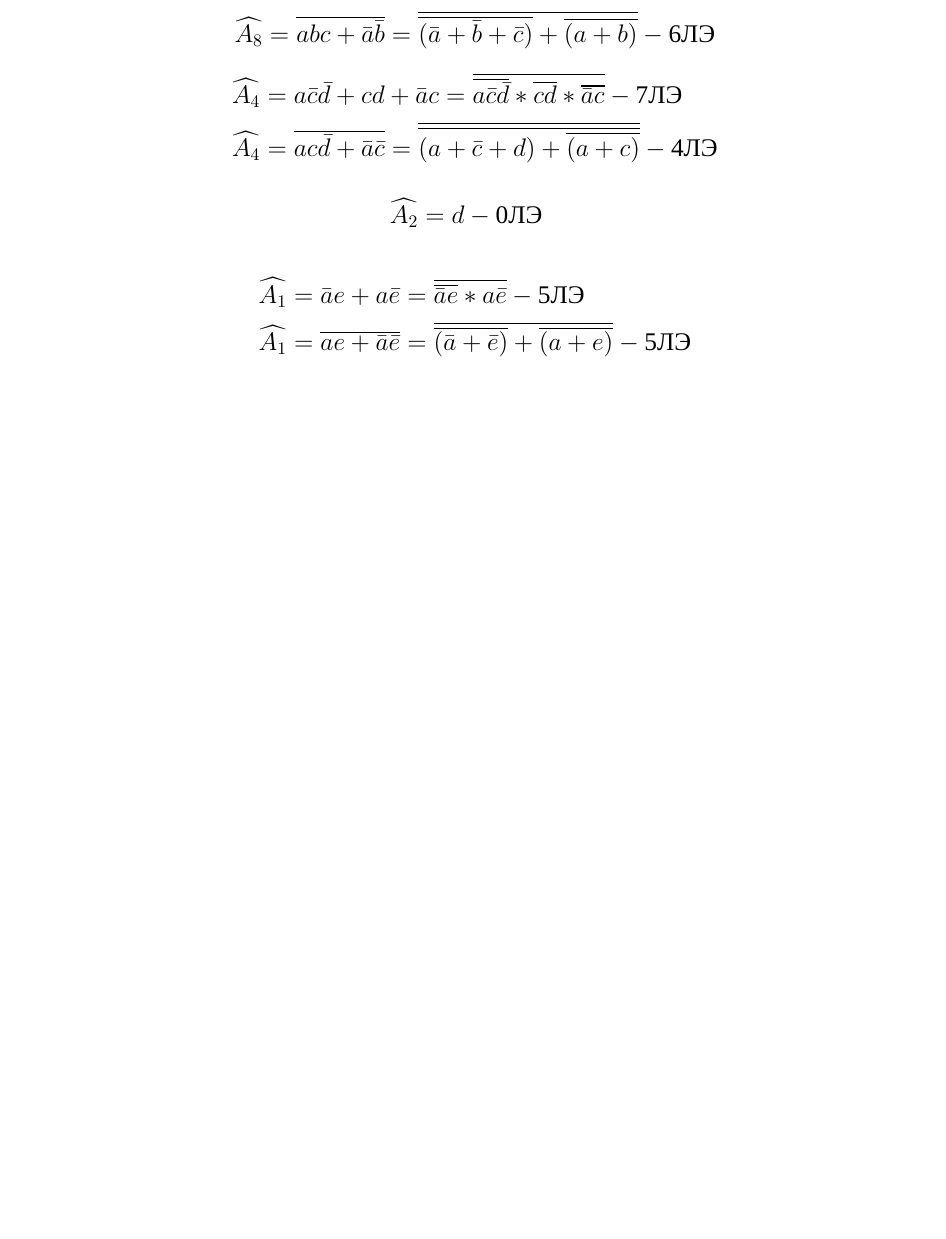
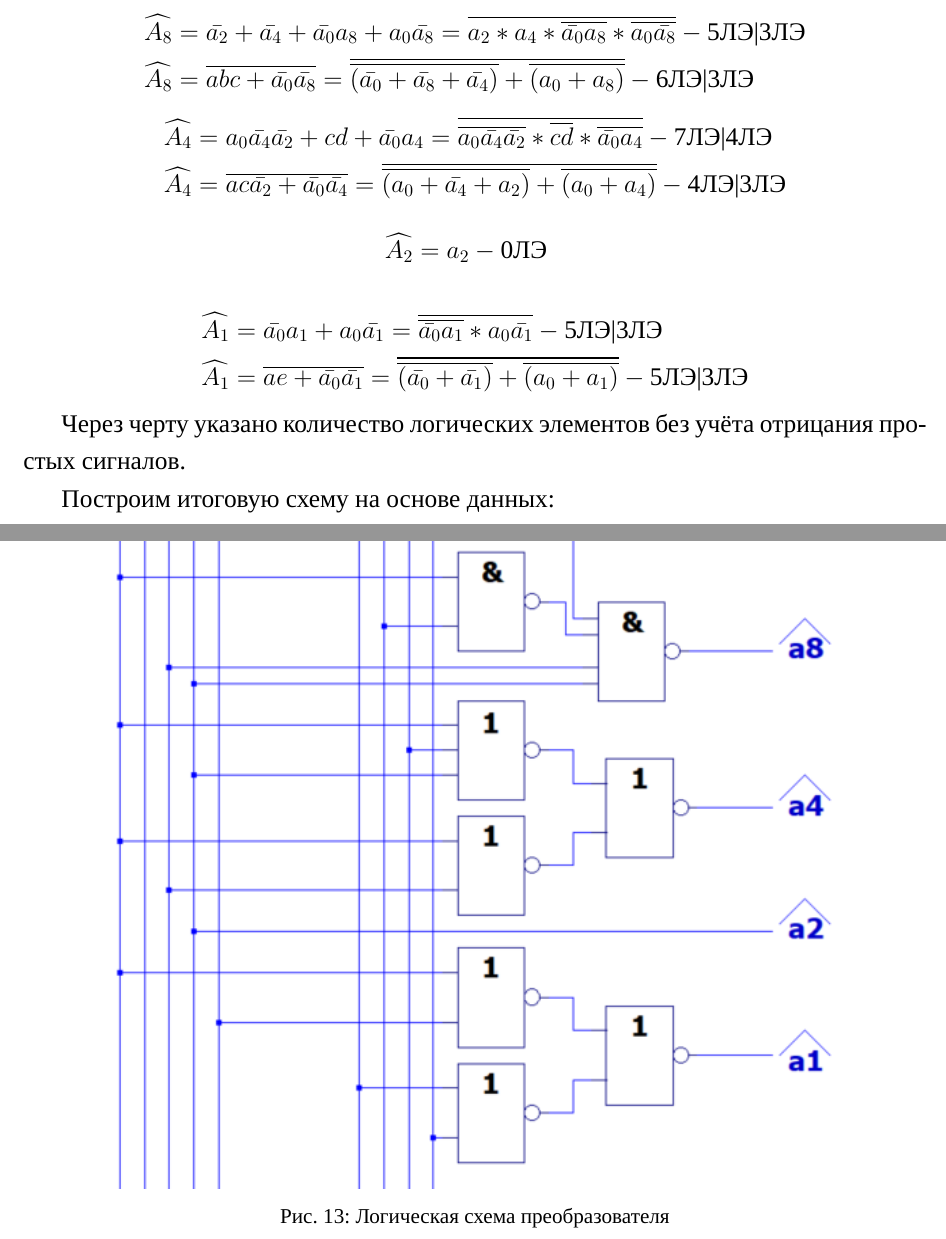
Before and after one commit to AsciiShell/Theory-of-automata, a LaTeX document (Text/main.tex): part of page 16 of 17 before the commit and two parts of pages 16 and 17 of 19 after it, the two joined at a grey line, cut at the place of the change, the shorter picture padded with empty space. Compiled offline with XeLaTeX; a missing font is replaced by an installed copy or a similar font.

Commit message:
До преобразователя в прямой и обратный

```diff
--- a/Text/main.tex
+++ b/Text/main.tex
@@ -574,29 +574,39 @@ $a_0$ -- знак, не изменяется.
 
 \begin{equation*}
 \begin{aligned}
-\widehat{A_8} &= \bar{d} + \bar{c} + \bar{a}b + a\bar{b} = \overline{d*c*\overline{\bar{a}b}*\overline{a\bar{b}}} - \text{5ЛЭ} \\
-\widehat{A_8} &= \overline{abc+\bar{a}\bar{b}} = \overline{\overline{(\bar{a}+\bar{b}+\bar{c})}+\overline{(a+b)}} - \text{6ЛЭ}
+\widehat{A_8} &= \bar{a_2} + \bar{a_4} + \bar{a_0}a_8 + a_0\bar{a_8} = \overline{a_2*a_4*\overline{\bar{a_0}a_8}*\overline{a_0\bar{a_8}}} - \text{5ЛЭ|3ЛЭ} \\
+\widehat{A_8} &= \overline{abc+\bar{a_0}\bar{a_8}} = \overline{\overline{(\bar{a_0}+\bar{a_8}+\bar{a_4})}+\overline{(a_0+a_8)}} - \text{6ЛЭ|3ЛЭ}
 \end{aligned}
 \end{equation*}
 
 \begin{equation*}
 \begin{aligned}
-\widehat{A_4} &= a\bar{c}\bar{d} + cd + \bar{a}c = \overline{\overline{a\bar{c}\bar{d}}*\overline{cd}*\overline{\bar{a}c}} - \text{7ЛЭ} \\
-\widehat{A_4} &= \overline{ac\bar{d} + \bar{a}\bar{c}}  =
-\overline{\overline{(a+\bar{c}+d)+\overline{(a+c)}}}- \text{4ЛЭ}
+\widehat{A_4} &= a_0\bar{a_4}\bar{a_2} + cd + \bar{a_0}a_4 = \overline{\overline{a_0\bar{a_4}\bar{a_2}}*\overline{cd}*\overline{\bar{a_0}a_4}} - \text{7ЛЭ|4ЛЭ} \\
+\widehat{A_4} &= \overline{ac\bar{a_2} + \bar{a_0}\bar{a_4}}  =
+\overline{\overline{(a_0+\bar{a_4}+a_2)}+\overline{(a_0+a_4)}}- \text{4ЛЭ|3ЛЭ}
 \end{aligned}
 \end{equation*}
 
 \begin{equation*}
 \begin{aligned}
-\widehat{A_2} &= d - \text{0ЛЭ}
+\widehat{A_2} &= a_2 - \text{0ЛЭ}
 \end{aligned}
 \end{equation*}
 
 \begin{equation*}
 \begin{aligned}
-\widehat{A_1} &= \bar{a}e + a\bar{e} = \overline{\overline{\bar{a}e}*a\bar{e}} - \text{5ЛЭ} \\
-\widehat{A_1} &= \overline{ae+\bar{a}\bar{e}} = \overline{\overline{(\bar{a}+\bar{e})}+\overline{(a+e)}} - \text{5ЛЭ}
+\widehat{A_1} &= \bar{a_0}a_1 + a_0\bar{a_1} = \overline{\overline{\bar{a_0}a_1}*a_0\bar{a_1}} - \text{5ЛЭ|3ЛЭ} \\
+\widehat{A_1} &= \overline{ae+\bar{a_0}\bar{a_1}} = \overline{\overline{(\bar{a_0}+\bar{a_1})}+\overline{(a_0+a_1)}} - \text{5ЛЭ|3ЛЭ}
 \end{aligned}
 \end{equation*}
 
+Через черту указано количество логических элементов без учёта отрицания простых сигналов.
+
+Построим итоговую схему на основе данных:
+
+\begin{figure}[H]
+	\centering
+	\includegraphics[width=0.9\linewidth]{schemas/pr}
+	\caption{Логическая схема преобразователя}
+	\label{fig:pr}
+\end{figure}
```
Also changed, not shown: Text/schemas/pr.png (added), Text/schemas/pr_el.png (added), Text/main.tex (11 more changed lines), 3 other files.
